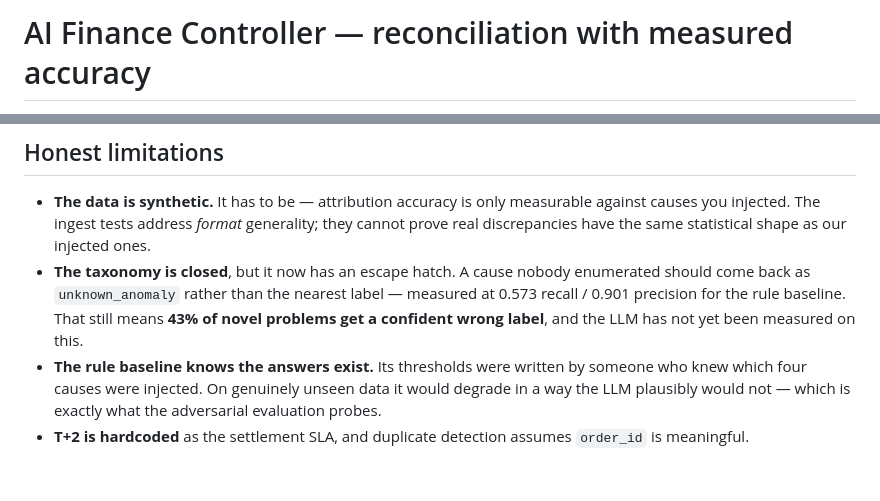
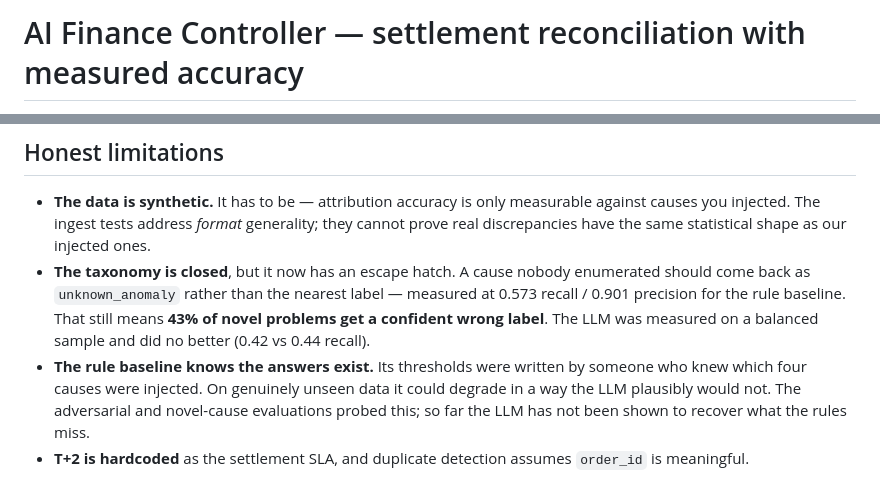
Before and after one commit to sarthak1757/Razorpay_AI_Finance_Controller, a Markdown page: README.md, 2 parts joined by grey strips. GitHub-like rendering.

```diff
--- a/README.md
+++ b/README.md
@@ -1,2 +1,2 @@
-# AI Finance Controller — reconciliation with measured accuracy
+# AI Finance Controller — settlement reconciliation with measured accuracy
 
@@ -345,11 +386,12 @@ attribution accuracy figure a real measurement rather than a formality.
 - **The taxonomy is closed**, but it now has an escape hatch. A cause nobody
   enumerated should come back as `unknown_anomaly` rather than the nearest
   label — measured at 0.573 recall / 0.901 precision for the rule baseline.
-  That still means **43% of novel problems get a confident wrong label**, and
-  the LLM has not yet been measured on this.
+  That still means **43% of novel problems get a confident wrong label**. The
+  LLM was measured on a balanced sample and did no better (0.42 vs 0.44 recall).
 - **The rule baseline knows the answers exist.** Its thresholds were written
   by someone who knew which four causes were injected. On genuinely unseen
-  data it would degrade in a way the LLM plausibly would not — which is
-  exactly what the adversarial evaluation probes.
+  data it could degrade in a way the LLM plausibly would not. The adversarial
+  and novel-cause evaluations probed this; so far the LLM has not been shown
+  to recover what the rules miss.
 - **T+2 is hardcoded** as the settlement SLA, and duplicate detection assumes
   `order_id` is meaningful.
```
Also changed, not shown: other parts of README.md (+52 -11 lines), docs/report.png (added).
